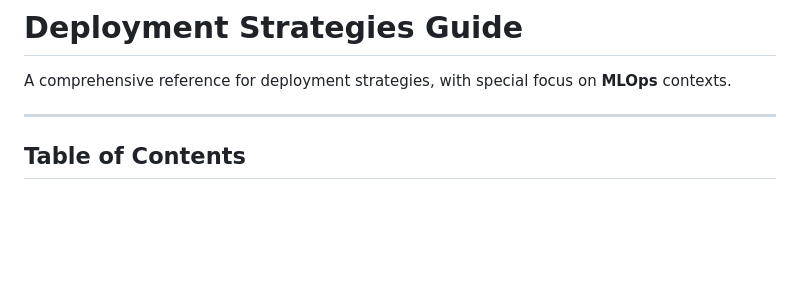
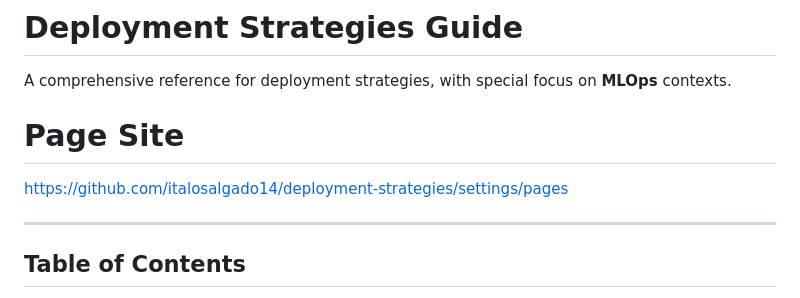
Before and after one commit to italosalgado14/deployment-strategies, a Markdown page: deployment-strategies.md, the part around the change. Rendered like a GitHub page; blank space fills up the shorter version.

Commit message:
add url to readme

```diff
--- a/deployment-strategies.md
+++ b/deployment-strategies.md
@@ -1,6 +1,10 @@
 # Deployment Strategies Guide
 
 A comprehensive reference for deployment strategies, with special focus on **MLOps** contexts.
+
+# Page Site
+
+https://github.com/italosalgado14/deployment-strategies/settings/pages
 
 ---
 
```
